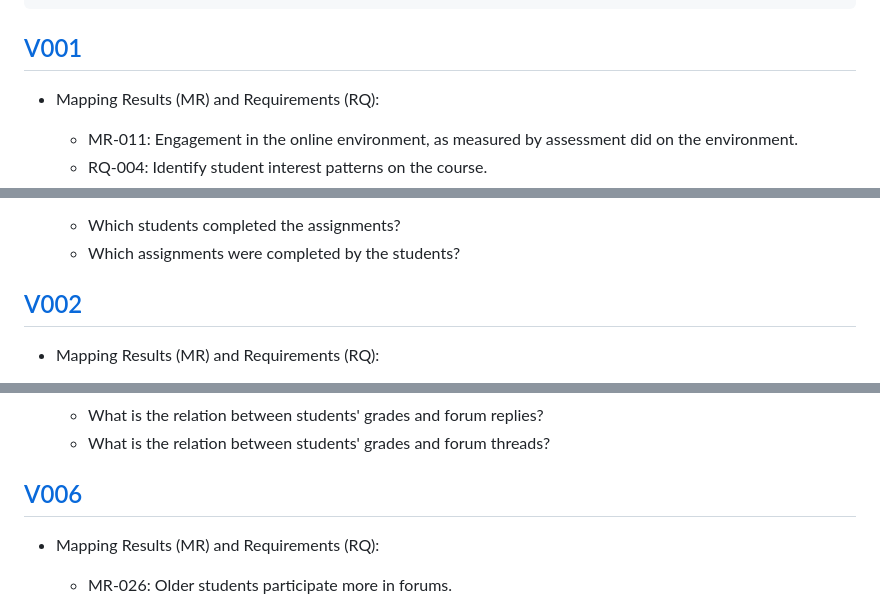
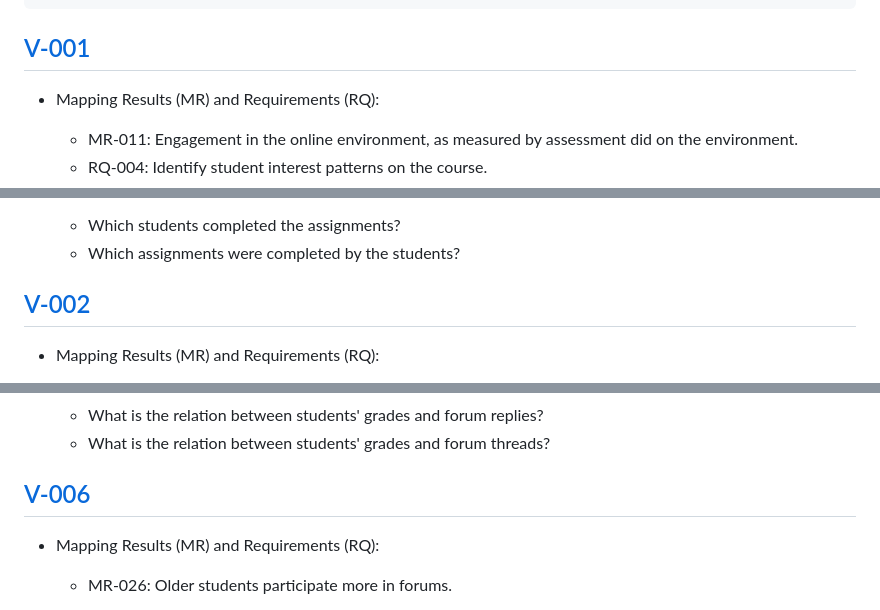
Before and after one commit to andrelbd1/eduvis, a Markdown page: visualizations/README.md, 3 parts joined by grey strips. Drawn GitHub-style.

`````diff
--- a/visualizations/README.md
+++ b/visualizations/README.md
@@ -20,7 +20,7 @@ These mapping results and requirements are results found on research in Educatio
   }
 ````
 
-[V001](V001.py)
+[V-001](V001.py)
 -----------
 - Mapping Results (MR) and Requirements (RQ):
     - MR-011: Engagement in the online environment, as measured by assessment did on the environment.
@@ -35,7 +35,7 @@ These mapping results and requirements are results found on research in Educatio
     - Which students completed the assignments?
     - Which assignments were completed by the students?
 
-[V002](V002.py)
+[V-002](V002.py)
 -----------
 - Mapping Results (MR) and Requirements (RQ):
     - MR-012 Engagement in the online environment, as measured by materials accessed on the environment.
@@ -115,7 +115,7 @@ These mapping results and requirements are results found on research in Educatio
     - What is the relation between students' grades and forum replies?
     - What is the relation between students' grades and forum threads?
 
-[V006](V006.py)
+[V-006](V006.py)
 -----------
 - Mapping Results (MR) and Requirements (RQ):
     - MR-026: Older students participate more in forums.
`````
Also changed, not shown: other parts of visualizations/README.md (+8 -8 lines).
